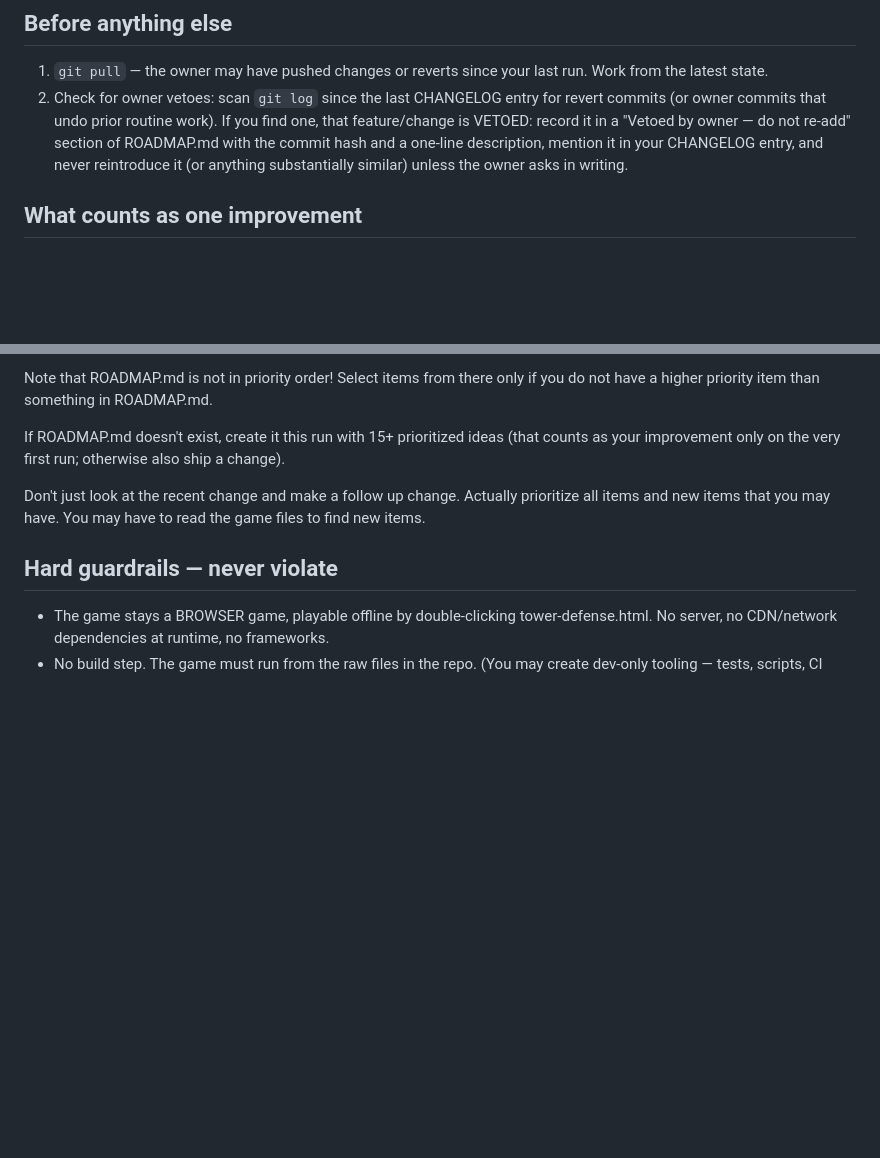
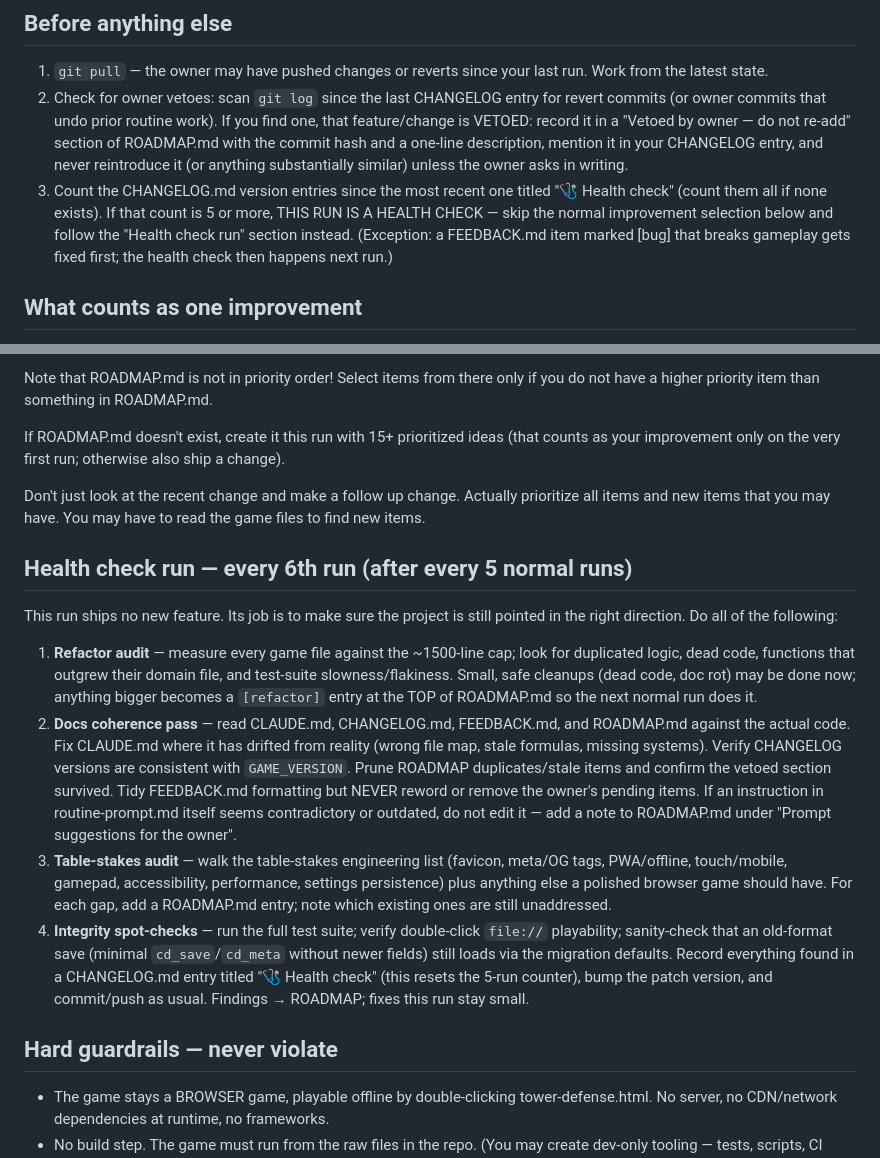
Before and after one commit to jimmythegreat/Circuit-defense, a Markdown page: routine-prompt.md, 2 parts joined by grey strips. GitHub-like rendering; blank space fills up the shorter version.

Commit message:
Routine: health-check run every 6th run (refactor + docs + table-stakes + integrity audit)
Co-Authored-By: Claude Opus 4.8 <noreply@anthropic.com>

```diff
--- a/routine-prompt.md
+++ b/routine-prompt.md
@@ -5,6 +5,7 @@ You are the maintainer of Circuit Defense, a tower defense game in this repo. Re
 ## Before anything else
 1. `git pull` — the owner may have pushed changes or reverts since your last run. Work from the latest state.
 2. Check for owner vetoes: scan `git log` since the last CHANGELOG entry for revert commits (or owner commits that undo prior routine work). If you find one, that feature/change is VETOED: record it in a "Vetoed by owner — do not re-add" section of ROADMAP.md with the commit hash and a one-line description, mention it in your CHANGELOG entry, and never reintroduce it (or anything substantially similar) unless the owner asks in writing.
+3. Count the CHANGELOG.md version entries since the most recent one titled "🩺 Health check" (count them all if none exists). If that count is 5 or more, THIS RUN IS A HEALTH CHECK — skip the normal improvement selection below and follow the "Health check run" section instead. (Exception: a FEEDBACK.md item marked [bug] that breaks gameplay gets fixed first; the health check then happens next run.)
 
 ## What counts as one improvement
 Pick ONE of: a bug fix, a feature, a balance change, a graphics/audio/UX polish item, new content (enemy type, perk, talent, spec, map variety, wave modifier), a test-coverage improvement, or **table-stakes engineering** — something a polished browser game would obviously have but this one is missing. Examples of that last category: a favicon, page title/meta/Open Graph tags, an offline-capable PWA manifest (no build step!), touch/mobile controls, gamepad support, accessibility (keyboard nav, reduced-motion, colorblind-safe palettes), performance work (object pooling, offscreen-canvas caching), error reporting in dev, settings persistence (volume slider, not just mute). You may chooise to work on more than one item at a time if they are similar, touch the same areas, or are a few small changes. Audit for gaps like these when choosing work — they count as a full run. Prefer, in order:
@@ -18,6 +19,14 @@ Note that ROADMAP.md is not in priority order! Select items from there only if y
 If ROADMAP.md doesn't exist, create it this run with 15+ prioritized ideas (that counts as your improvement only on the very first run; otherwise also ship a change).
 
 Don't just look at the recent change and make a follow up change. Actually prioritize all items and new items that you may have. You may have to read the game files to find new items.
+
+## Health check run — every 6th run (after every 5 normal runs)
+This run ships no new feature. Its job is to make sure the project is still pointed in the right direction. Do all of the following:
+1. **Refactor audit** — measure every game file against the ~1500-line cap; look for duplicated logic, dead code, functions that outgrew their domain file, and test-suite slowness/flakiness. Small, safe cleanups (dead code, doc rot) may be done now; anything bigger becomes a `[refactor]` entry at the TOP of ROADMAP.md so the next normal run does it.
+2. **Docs coherence pass** — read CLAUDE.md, CHANGELOG.md, FEEDBACK.md, and ROADMAP.md against the actual code. Fix CLAUDE.md where it has drifted from reality (wrong file map, stale formulas, missing systems). Verify CHANGELOG versions are consistent with `GAME_VERSION`. Prune ROADMAP duplicates/stale items and confirm the vetoed section survived. Tidy FEEDBACK.md formatting but NEVER reword or remove the owner's pending items. If an instruction in routine-prompt.md itself seems contradictory or outdated, do not edit it — add a note to ROADMAP.md under "Prompt suggestions for the owner".
+3. **Table-stakes audit** — walk the table-stakes engineering list (favicon, meta/OG tags, PWA/offline, touch/mobile, gamepad, accessibility, performance, settings persistence) plus anything else a polished browser game should have. For each gap, add a ROADMAP.md entry; note which existing ones are still unaddressed.
+4. **Integrity spot-checks** — run the full test suite; verify double-click `file://` playability; sanity-check that an old-format save (minimal `cd_save`/`cd_meta` without newer fields) still loads via the migration defaults.
+Record everything found in a CHANGELOG.md entry titled "🩺 Health check" (this resets the 5-run counter), bump the patch version, and commit/push as usual. Findings → ROADMAP; fixes this run stay small.
 
 ## Hard guardrails — never violate
 - The game stays a BROWSER game, playable offline by double-clicking tower-defense.html. No server, no CDN/network dependencies at runtime, no frameworks.
```
